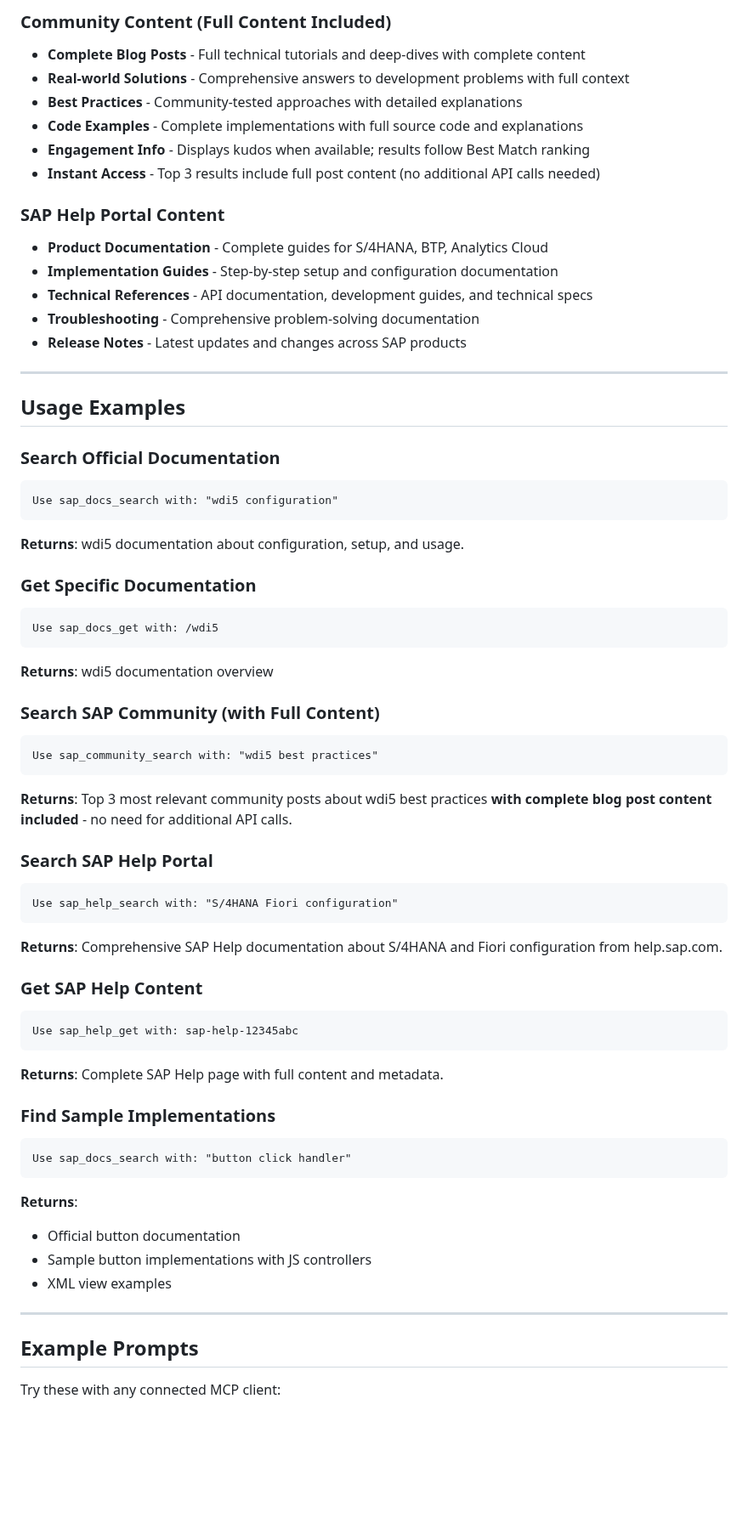
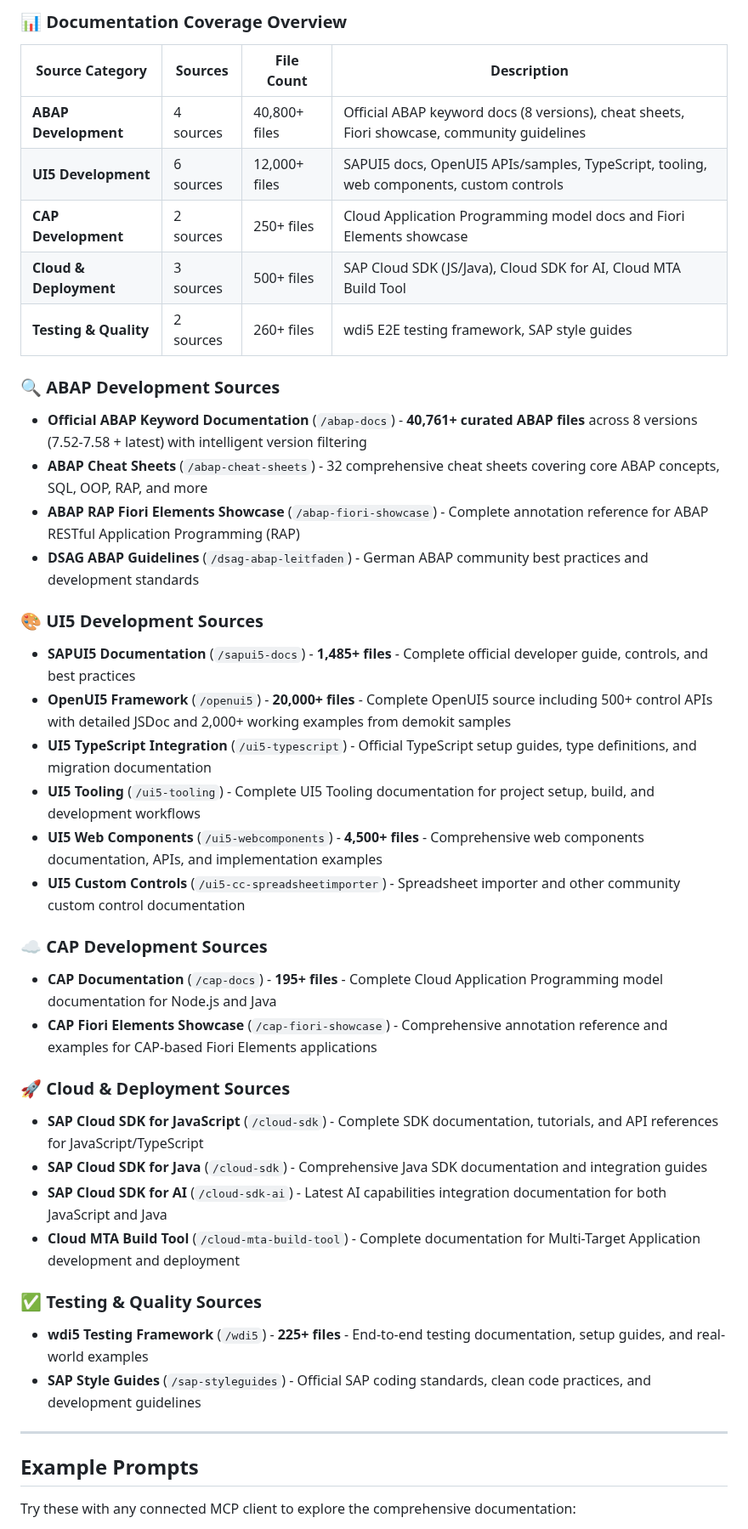
Before and after one commit to marianfoo/mcp-sap-docs, a Markdown page: README.md, the part around one of its changes. Shown at 85% size. GitHub-like rendering; blank space fills up the shorter version.

Commit message:
chore: update readme

````diff
--- a/README.md
+++ b/README.md
@@ -459,65 +430,45 @@ Open Raycast → Raycast Settings → AI → Model Context Protocol → Check "A
 
-### Community Content (Full Content Included)
-- **Complete Blog Posts** - Full technical tutorials and deep-dives with complete content
-- **Real-world Solutions** - Comprehensive answers to development problems with full context
-- **Best Practices** - Community-tested approaches with detailed explanations
-- **Code Examples** - Complete implementations with full source code and explanations
-- **Engagement Info** - Displays kudos when available; results follow Best Match ranking
-- **Instant Access** - Top 3 results include full post content (no additional API calls needed)
+### 📊 Documentation Coverage Overview
 
-### SAP Help Portal Content
-- **Product Documentation** - Complete guides for S/4HANA, BTP, Analytics Cloud
-- **Implementation Guides** - Step-by-step setup and configuration documentation
-- **Technical References** - API documentation, development guides, and technical specs
-- **Troubleshooting** - Comprehensive problem-solving documentation
-- **Release Notes** - Latest updates and changes across SAP products
+| Source Category | Sources | File Count | Description |
+|-----------------|---------|------------|-------------|
+| **ABAP Development** | 4 sources | 40,800+ files | Official ABAP keyword docs (8 versions), cheat sheets, Fiori showcase, community guidelines |
+| **UI5 Development** | 6 sources | 12,000+ files | SAPUI5 docs, OpenUI5 APIs/samples, TypeScript, tooling, web components, custom controls |
+| **CAP Development** | 2 sources | 250+ files | Cloud Application Programming model docs and Fiori Elements showcase |
+| **Cloud & Deployment** | 3 sources | 500+ files | SAP Cloud SDK (JS/Java), Cloud SDK for AI, Cloud MTA Build Tool |
+| **Testing & Quality** | 2 sources | 260+ files | wdi5 E2E testing framework, SAP style guides |
 
----
+### 🔍 ABAP Development Sources
+- **Official ABAP Keyword Documentation** (`/abap-docs`) - **40,761+ curated ABAP files** across 8 versions (7.52-7.58 + latest) with intelligent version filtering
+- **ABAP Cheat Sheets** (`/abap-cheat-sheets`) - 32 comprehensive cheat sheets covering core ABAP concepts, SQL, OOP, RAP, and more
+- **ABAP RAP Fiori Elements Showcase** (`/abap-fiori-showcase`) - Complete annotation reference for ABAP RESTful Application Programming (RAP)
+- **DSAG ABAP Guidelines** (`/dsag-abap-leitfaden`) - German ABAP community best practices and development standards
 
-## Usage Examples
+### 🎨 UI5 Development Sources
+- **SAPUI5 Documentation** (`/sapui5-docs`) - **1,485+ files** - Complete official developer guide, controls, and best practices
+- **OpenUI5 Framework** (`/openui5`) - **20,000+ files** - Complete OpenUI5 source including 500+ control APIs with detailed JSDoc and 2,000+ working examples from demokit samples
+- **UI5 TypeScript Integration** (`/ui5-typescript`) - Official TypeScript setup guides, type definitions, and migration documentation
+- **UI5 Tooling** (`/ui5-tooling`) - Complete UI5 Tooling documentation for project setup, build, and development workflows
+- **UI5 Web Components** (`/ui5-webcomponents`) - **4,500+ files** - Comprehensive web components documentation, APIs, and implementation examples
+- **UI5 Custom Controls** (`/ui5-cc-spreadsheetimporter`) - Spreadsheet importer and other community custom control documentation
 
-### Search Official Documentation
-```
-Use sap_docs_search with: "wdi5 configuration"
-```
-**Returns**: wdi5 documentation about configuration, setup, and usage.
+### ☁️ CAP Development Sources
+- **CAP Documentation** (`/cap-docs`) - **195+ files** - Complete Cloud Application Programming model documentation for Node.js and Java
+- **CAP Fiori Elements Showcase** (`/cap-fiori-showcase`) - Comprehensive annotation reference and examples for CAP-based Fiori Elements applications
 
-### Get Specific Documentation
-```
-Use sap_docs_get with: /wdi5
-```
-**Returns**: wdi5 documentation overview
+### 🚀 Cloud & Deployment Sources
+- **SAP Cloud SDK for JavaScript** (`/cloud-sdk`) - Complete SDK documentation, tutorials, and API references for JavaScript/TypeScript
+- **SAP Cloud SDK for Java** (`/cloud-sdk`) - Comprehensive Java SDK documentation and integration guides
+- **SAP Cloud SDK for AI** (`/cloud-sdk-ai`) - Latest AI capabilities integration documentation for both JavaScript and Java
+- **Cloud MTA Build Tool** (`/cloud-mta-build-tool`) - Complete documentation for Multi-Target Application development and deployment
 
-### Search SAP Community (with Full Content)
-```
-Use sap_community_search with: "wdi5 best practices"
-```
-**Returns**: Top 3 most relevant community posts about wdi5 best practices **with complete blog post content included** - no need for additional API calls.
-
-### Search SAP Help Portal
-```
-Use sap_help_search with: "S/4HANA Fiori configuration"
-```
-**Returns**: Comprehensive SAP Help documentation about S/4HANA and Fiori configuration from help.sap.com.
-
-### Get SAP Help Content
-```
-Use sap_help_get with: sap-help-12345abc
-```
-**Returns**: Complete SAP Help page with full content and metadata.
-
-### Find Sample Implementations
-```
-Use sap_docs_search with: "button click handler"
-```
-**Returns**:
-- Official button documentation
-- Sample button implementations with JS controllers
-- XML view examples
+### ✅ Testing & Quality Sources
+- **wdi5 Testing Framework** (`/wdi5`) - **225+ files** - End-to-end testing documentation, setup guides, and real-world examples
+- **SAP Style Guides** (`/sap-styleguides`) - Official SAP coding standards, clean code practices, and development guidelines
 
 ---
 
 ## Example Prompts
 
-Try these with any connected MCP client:
+Try these with any connected MCP client to explore the comprehensive documentation:
 
````
Also changed, not shown: other parts of README.md (+74 -72 lines).
